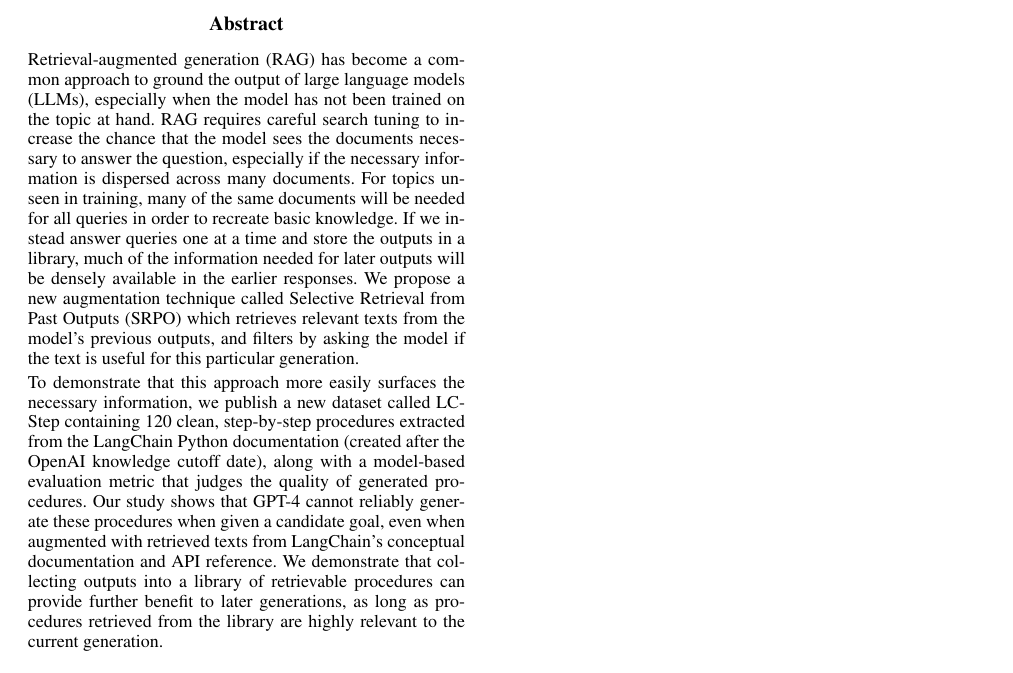
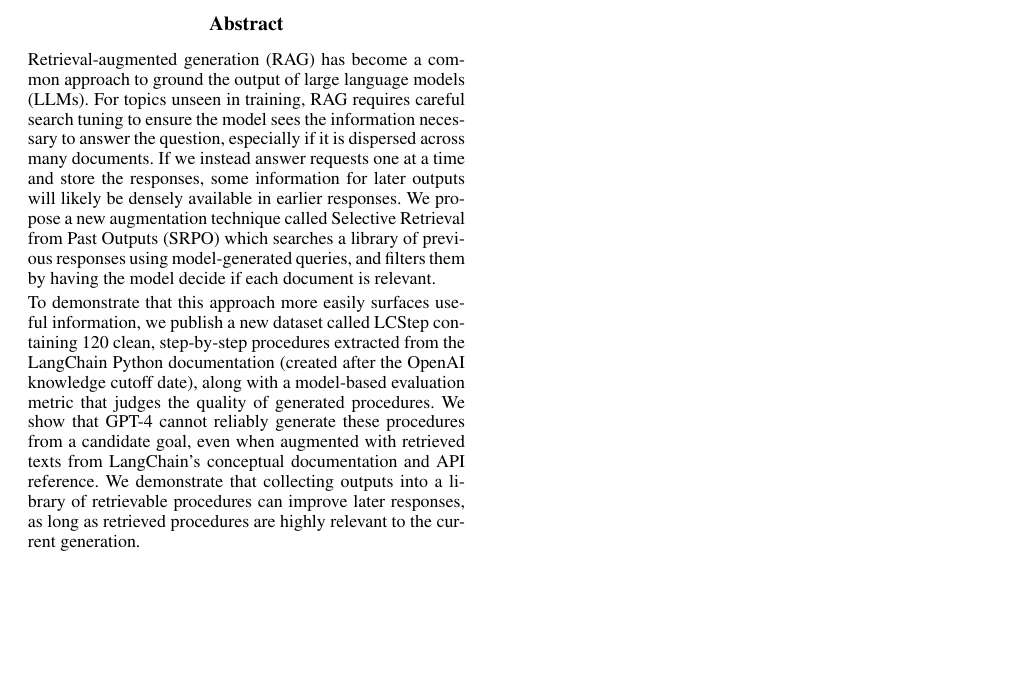
Before and after one commit to kylrth/procedure-generation, a LaTeX paper (paper/submission.tex): part of the page, cut so that both start at the same text, the shorter picture padded with empty space. The pictures show the PDF file paper/submission.pdf that the author committed with the source.

Commit message:
paper: abstract draft 4

```diff
--- a/paper/submission.tex
+++ b/paper/submission.tex
@@ -38,9 +38,9 @@
 \maketitle
 
 \begin{abstract}
-    Retrieval-augmented generation (RAG) has become a common approach to ground the output of large language models (LLMs), especially when the model has not been trained on the topic at hand. RAG requires careful search tuning to increase the chance that the model sees the documents necessary to answer the question, especially if the necessary information is dispersed across many documents. For topics unseen in training, many of the same documents will be needed for all queries in order to recreate basic knowledge. If we instead answer queries one at a time and store the outputs in a library, much of the information needed for later outputs will be densely available in the earlier responses. We propose a new augmentation technique called Selective Retrieval from Past Outputs (SRPO) which retrieves relevant texts from the model's previous outputs, and filters by asking the model if the text is useful for this particular generation.
+    Retrieval-augmented generation (RAG) has become a common approach to ground the output of large language models (LLMs). For topics unseen in training, RAG requires careful search tuning to ensure the model sees the information necessary to answer the question, especially if it is dispersed across many documents. If we instead answer requests one at a time and store the responses, some information for later outputs will likely be densely available in earlier responses. We propose a new augmentation technique called Selective Retrieval from Past Outputs (SRPO) which searches a library of previous responses using model-generated queries, and filters them by having the model decide if each document is relevant.
 
-    To demonstrate that this approach more easily surfaces the necessary information, we publish a new dataset called LCStep containing 120 clean, step-by-step procedures extracted from the LangChain Python documentation (created after the OpenAI knowledge cutoff date), along with a model-based evaluation metric that judges the quality of generated procedures. Our study shows that GPT-4 cannot reliably generate these procedures when given a candidate goal, even when augmented with retrieved texts from LangChain's conceptual documentation and API reference. We demonstrate that collecting outputs into a library of retrievable procedures can provide further benefit to later generations, as long as procedures retrieved from the library are highly relevant to the current generation.
+    To demonstrate that this approach more easily surfaces useful information, we publish a new dataset called LCStep containing 120 clean, step-by-step procedures extracted from the LangChain Python documentation (created after the OpenAI knowledge cutoff date), along with a model-based evaluation metric that judges the quality of generated procedures. We show that GPT-4 cannot reliably generate these procedures from a candidate goal, even when augmented with retrieved texts from LangChain's conceptual documentation and API reference. We demonstrate that collecting outputs into a library of retrievable procedures can improve later responses, as long as retrieved procedures are highly relevant to the current generation.
 \end{abstract}
 
 \bibliography{submission}
```
Also changed, not shown: paper/submission.pdf.
